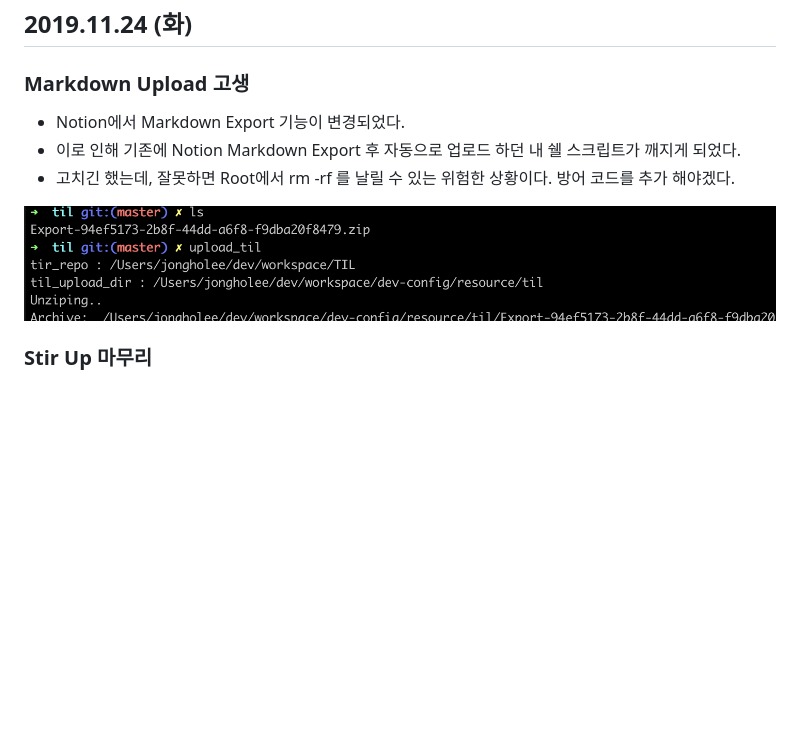
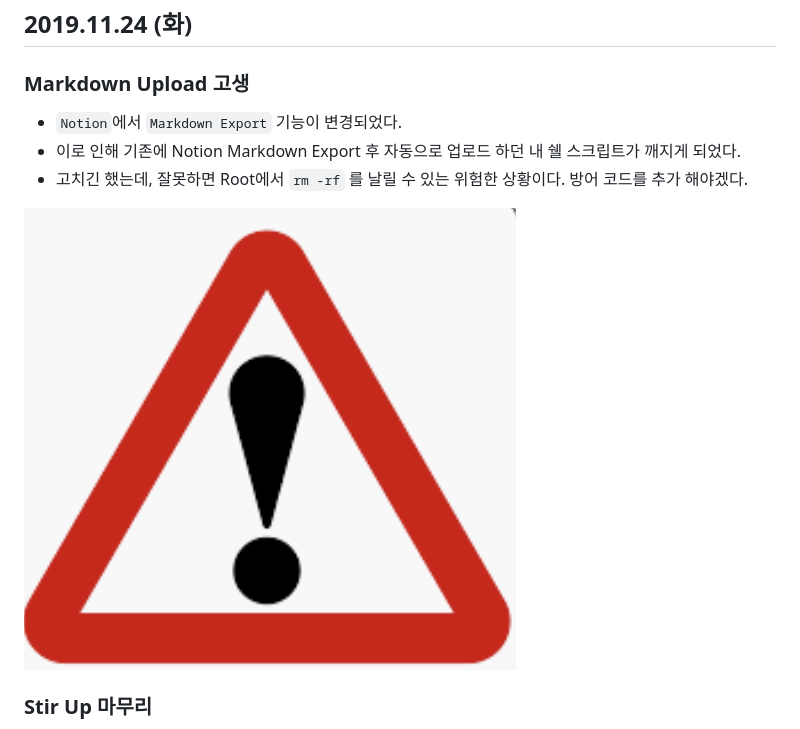
Before and after one commit to jhleed/TIL, a Markdown page: readme.md, the part around the change. Rendered like a GitHub page; pictures changed too: Today I Learned TIL/Untitled.png; blank space fills up the shorter version.

Commit message:
2019-11-27

```diff
--- a/readme.md
+++ b/readme.md
@@ -20,9 +20,9 @@
 
 ### Markdown Upload 고생
 
-- Notion에서 Markdown Export 기능이 변경되었다.
+- `Notion`에서 `Markdown Export` 기능이 변경되었다.
 - 이로 인해 기존에 Notion Markdown Export 후 자동으로 업로드 하던 내 쉘 스크립트가 깨지게 되었다.
-- 고치긴 했는데, 잘못하면 Root에서 rm -rf 를 날릴 수 있는 위험한 상황이다. 방어 코드를 추가 해야겠다.
+- 고치긴 했는데, 잘못하면 Root에서 `rm -rf` 를 날릴 수 있는 위험한 상황이다. 방어 코드를 추가 해야겠다.
 
 ![Today%20I%20Learned%20TIL/Untitled.png](Today%20I%20Learned%20TIL/Untitled.png)
 
```
